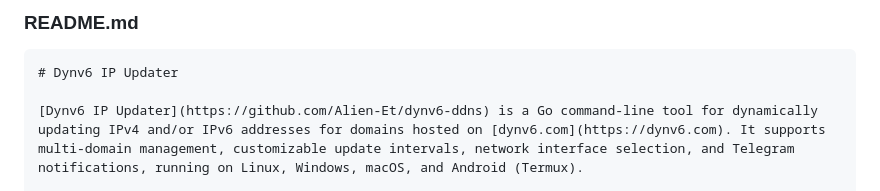
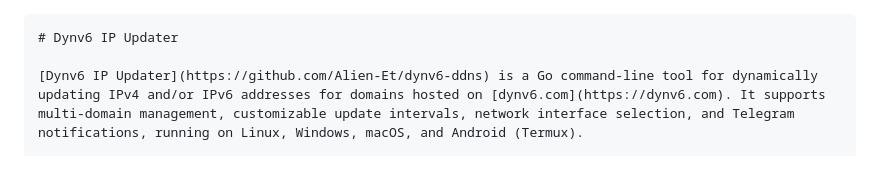
Before and after one commit to Alien-Et/dynv6-ddns, a Markdown page: README.md, the part around the change. Rendered like a GitHub page.

````diff
--- a/README.md
+++ b/README.md
@@ -1,5 +1,3 @@
-### README.md
-
 ```markdown
 # Dynv6 IP Updater
 
````
